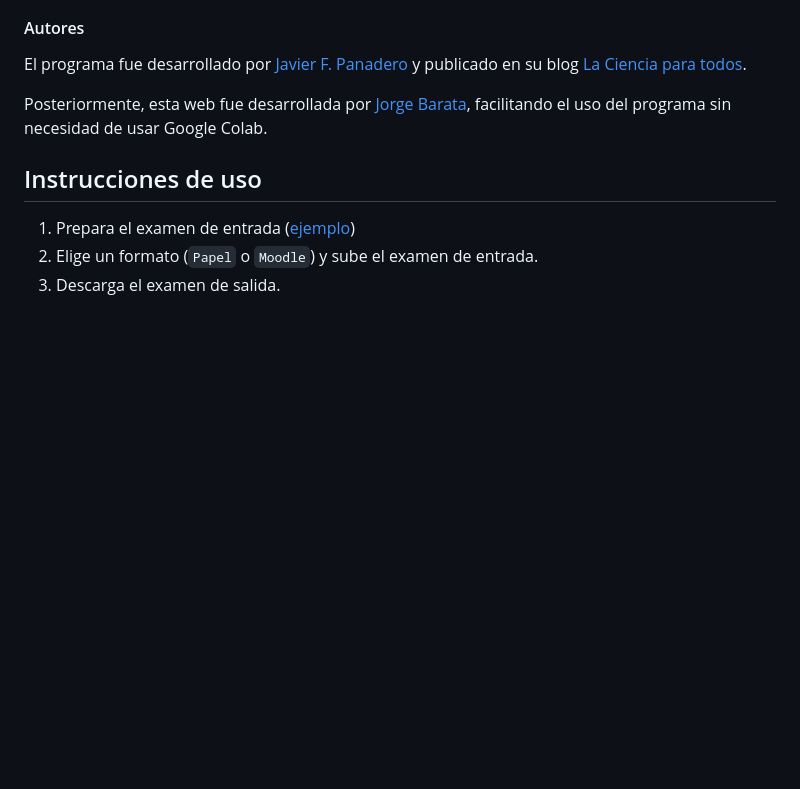
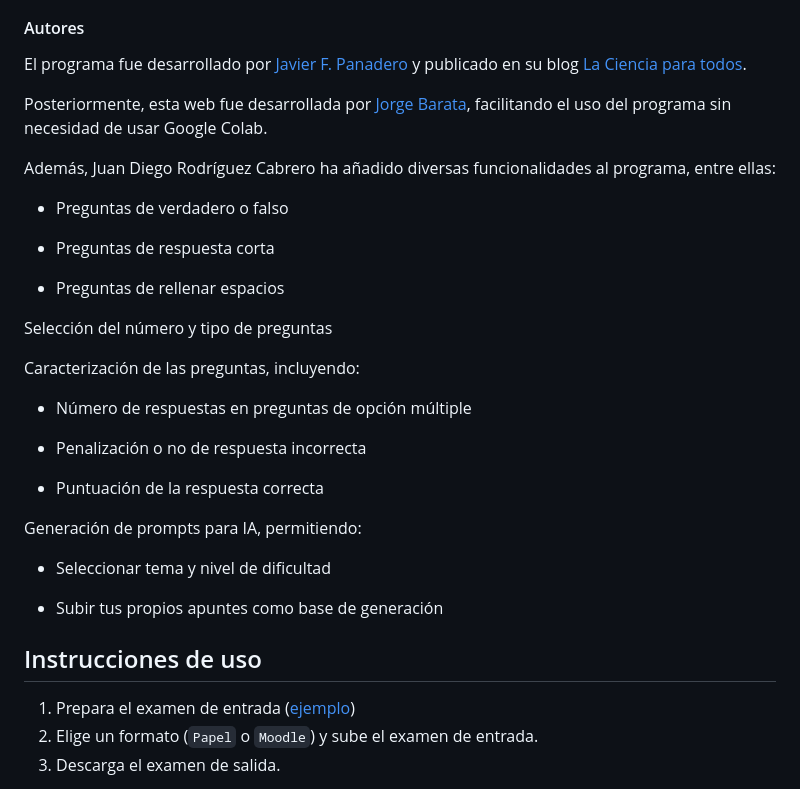
Before and after one commit to jdrodriguezcabrero/Proyecto-Generador-Examen, a Markdown page: README.md, the part around the change. Rendered like a GitHub page; blank space fills up the shorter version.

Commit message:
Inclusión autor

```diff
--- a/README.md
+++ b/README.md
@@ -25,6 +25,30 @@ El programa fue desarrollado por [Javier F. Panadero](https://twitter.com/javier
 para todos](https://lacienciaparatodos.wordpress.com/).
 
 Posteriormente, esta web fue desarrollada por [Jorge Barata](https://twitter.com/neuralhacker), facilitando el uso del programa sin necesidad de usar Google Colab.
+
+Además, Juan Diego Rodríguez Cabrero ha añadido diversas funcionalidades al programa, entre ellas:
+
+- Preguntas de verdadero o falso
+
+- Preguntas de respuesta corta
+
+- Preguntas de rellenar espacios
+
+Selección del número y tipo de preguntas
+
+Caracterización de las preguntas, incluyendo:
+
+- Número de respuestas en preguntas de opción múltiple
+
+- Penalización o no de respuesta incorrecta
+
+- Puntuación de la respuesta correcta
+
+Generación de prompts para IA, permitiendo:
+
+- Seleccionar tema y nivel de dificultad
+
+- Subir tus propios apuntes como base de generación
 
 ## Instrucciones de uso
 
```
